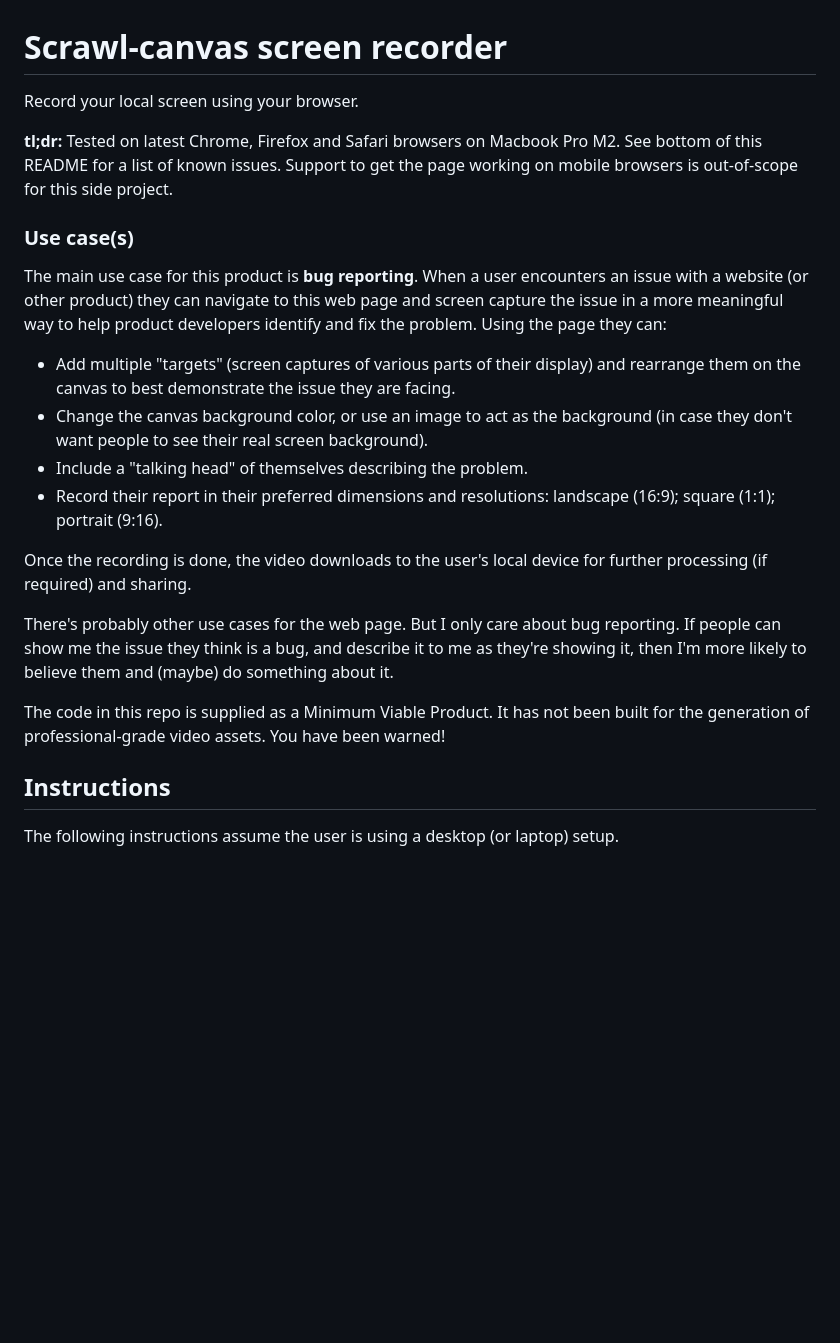
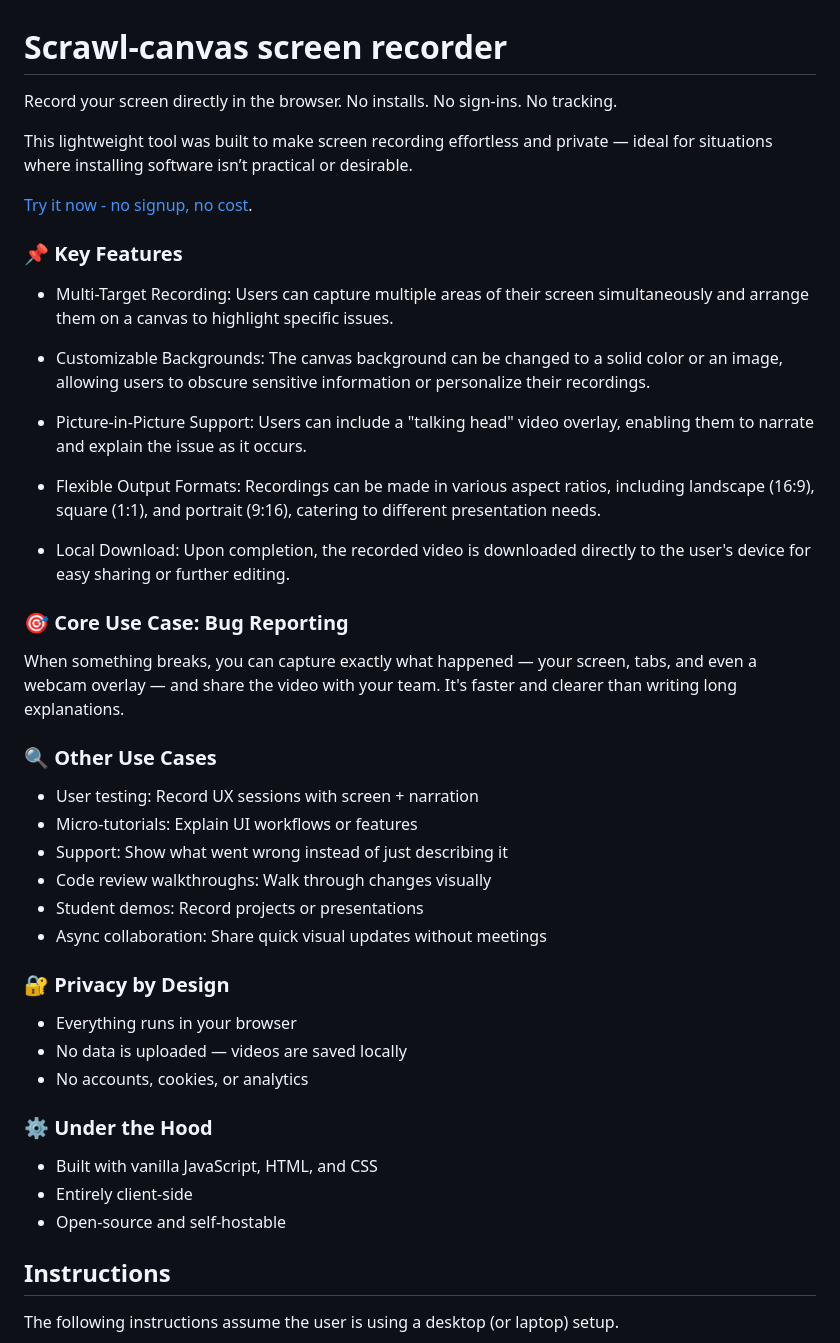
Before and after one commit to KaliedaRik/sc-screen-recorder, a Markdown page: README.md, the part around the change. Drawn GitHub-style; blank space fills up the shorter version.

```diff
--- a/README.md
+++ b/README.md
@@ -1,20 +1,41 @@
 # Scrawl-canvas screen recorder
-Record your local screen using your browser.
+Record your screen directly in the browser. No installs. No sign-ins. No tracking.
 
-**tl;dr:** Tested on latest Chrome, Firefox and Safari browsers on Macbook Pro M2. See bottom of this README for a list of known issues. Support to get the page working on mobile browsers is out-of-scope for this side project.
+This lightweight tool was built to make screen recording effortless and private — ideal for situations where installing software isn’t practical or desirable.
 
-### Use case(s)
-The main use case for this product is **bug reporting**. When a user encounters an issue with a website (or other product) they can navigate to this web page and screen capture the issue in a more meaningful way to help product developers identify and fix the problem. Using the page they can:
-+ Add multiple "targets" (screen captures of various parts of their display) and rearrange them on the canvas to best demonstrate the issue they are facing.
-+ Change the canvas background color, or use an image to act as the background (in case they don't want people to see their real screen background).
-+ Include a "talking head" of themselves describing the problem.
-+ Record their report in their preferred dimensions and resolutions: landscape (16:9); square (1:1); portrait (9:16).
+[Try it now - no signup, no cost](https://kaliedarik.github.io/sc-screen-recorder/).
 
-Once the recording is done, the video downloads to the user's local device for further processing (if required) and sharing.
+### 📌 Key Features
++ Multi-Target Recording: Users can capture multiple areas of their screen simultaneously and arrange them on a canvas to highlight specific issues.
 
-There's probably other use cases for the web page. But I only care about bug reporting. If people can show me the issue they think is a bug, and describe it to me as they're showing it, then I'm more likely to believe them and (maybe) do something about it.
++ Customizable Backgrounds: The canvas background can be changed to a solid color or an image, allowing users to obscure sensitive information or personalize their recordings.
 
-The code in this repo is supplied as a Minimum Viable Product. It has not been built for the generation of professional-grade video assets. You have been warned!
++ Picture-in-Picture Support: Users can include a "talking head" video overlay, enabling them to narrate and explain the issue as it occurs.
+
++ Flexible Output Formats: Recordings can be made in various aspect ratios, including landscape (16:9), square (1:1), and portrait (9:16), catering to different presentation needs.
+
++ Local Download: Upon completion, the recorded video is downloaded directly to the user's device for easy sharing or further editing.
+
+### 🎯 Core Use Case: Bug Reporting
+When something breaks, you can capture exactly what happened — your screen, tabs, and even a webcam overlay — and share the video with your team. It's faster and clearer than writing long explanations.
+
+### 🔍 Other Use Cases
++ User testing: Record UX sessions with screen + narration
++ Micro-tutorials: Explain UI workflows or features
++ Support: Show what went wrong instead of just describing it
++ Code review walkthroughs: Walk through changes visually
++ Student demos: Record projects or presentations
++ Async collaboration: Share quick visual updates without meetings
+
+### 🔐 Privacy by Design
++ Everything runs in your browser
++ No data is uploaded — videos are saved locally
++ No accounts, cookies, or analytics
+
+### ⚙️ Under the Hood
++ Built with vanilla JavaScript, HTML, and CSS
++ Entirely client-side
++ Open-source and self-hostable
 
 ## Instructions
 The following instructions assume the user is using a desktop (or laptop) setup.
```
